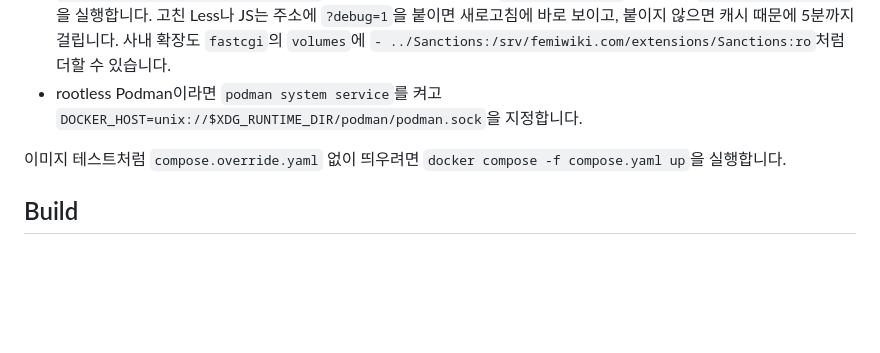
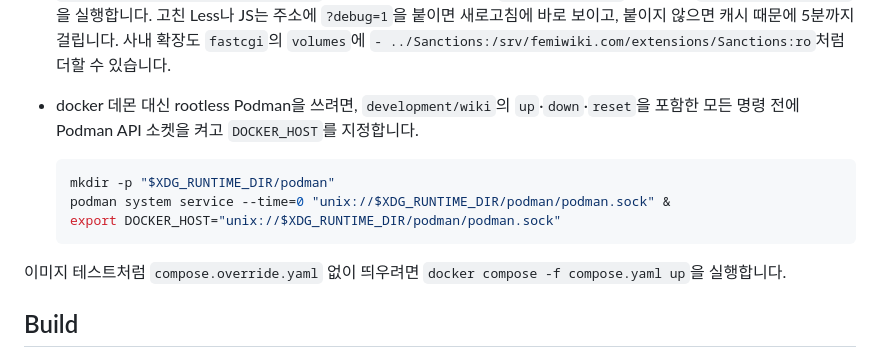
Before and after one commit to femiwiki/docker-mediawiki, a Markdown page: README.md, the part around the change. GitHub-like rendering; blank space fills up the shorter version.

Commit message:
docs: give the exact Podman socket commands for the local wiki
Co-Authored-By: Claude Opus 5.5 <noreply@anthropic.com>
Claude-Session: https://claude.ai/code/session_016JxrAUdY9AN81DBiDx3FLH

````diff
--- a/README.md
+++ b/README.md
@@ -58,7 +58,13 @@ development/wiki reset   # 멈추고 데이터베이스를 지웁니다
 - `MediaWiki:Sidebar`와 문서는 femiwiki.com의 `api.php`와 `action=raw`로 하나씩 가져옵니다. 파일은 올리지 않고 femiwiki.com의 것을 보여줍니다.
 - 운영 비밀값이나 서비스가 필요한 이메일, hCaptcha, S3 업로드, 디스코드 최근 바뀜 피드, 구글 애널리틱스 조회수, OAuth 서명 키, cron 작업, CDN과 운영 Caddyfile의 요청 제한은 빠져 있습니다.
 - 로컬 FemiwikiSkin 체크아웃(`npm install`한 것)을 띄우려면 `compose.override.yaml`의 `./development/.cache/FemiwikiSkin` 두 곳을 체크아웃 경로(예: `../FemiwikiSkin`)로 바꾸고 `development/wiki up`을 실행합니다. 고친 Less나 JS는 주소에 `?debug=1`을 붙이면 새로고침에 바로 보이고, 붙이지 않으면 캐시 때문에 5분까지 걸립니다. 사내 확장도 `fastcgi`의 `volumes`에 `- ../Sanctions:/srv/femiwiki.com/extensions/Sanctions:ro`처럼 더할 수 있습니다.
-- rootless Podman이라면 `podman system service`를 켜고 `DOCKER_HOST=unix://$XDG_RUNTIME_DIR/podman/podman.sock`을 지정합니다.
+- docker 데몬 대신 rootless Podman을 쓰려면, `development/wiki`의 `up`·`down`·`reset`을 포함한 모든 명령 전에 Podman API 소켓을 켜고 `DOCKER_HOST`를 지정합니다.
+
+  ```bash
+  mkdir -p "$XDG_RUNTIME_DIR/podman"
+  podman system service --time=0 "unix://$XDG_RUNTIME_DIR/podman/podman.sock" &
+  export DOCKER_HOST="unix://$XDG_RUNTIME_DIR/podman/podman.sock"
+  ```
 
 이미지 테스트처럼 `compose.override.yaml` 없이 띄우려면 `docker compose -f compose.yaml up`을 실행합니다.
 
````
